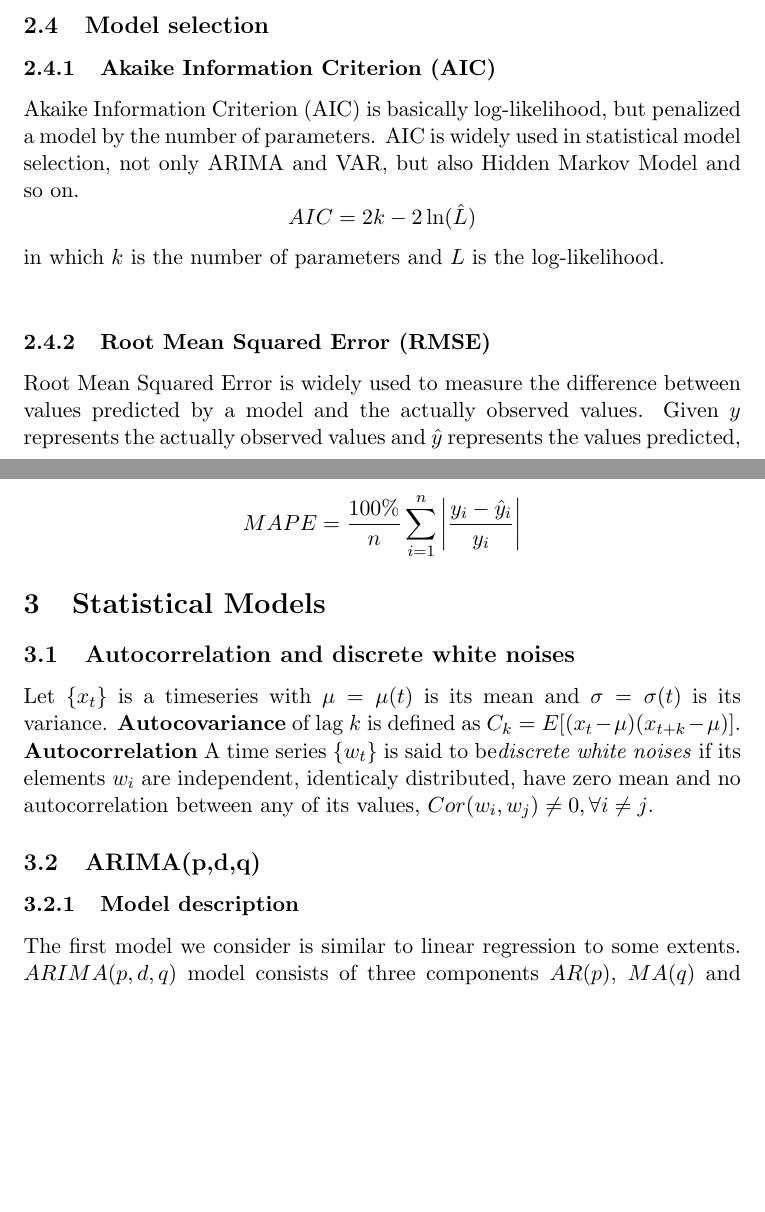
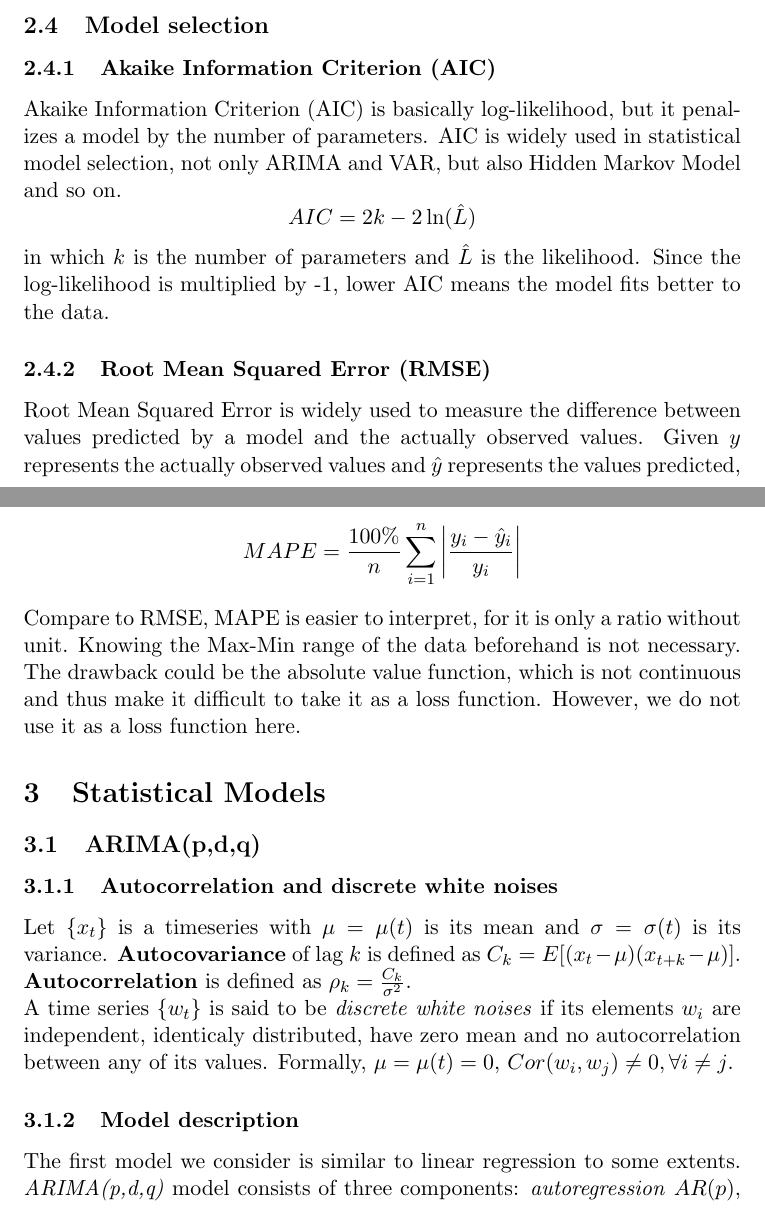
Before and after one commit to huypn12/forex-prediction, a LaTeX document (report/report.tex): two parts of pages 4 and 5 of 9, joined at a grey line, cut so that both start at the same text, the shorter picture padded with empty space. Compiled offline with pdfLaTeX.

Commit message:
progress on report

```diff
--- a/report/report.tex
+++ b/report/report.tex
@@ -84,13 +84,15 @@ dataset later for ARIMA parameter search to reduce computational effort.
 %%%%%%%%%%%%%%%%%%%%%%%%%%%%%%%%%%%%%%%%%%%%%%%%%%%%%%%%%%%%%%%%%%%%%%%%%%%%%%%%
 \subsection{Model selection}
 \subsubsection{Akaike Information Criterion (AIC)}
-Akaike Information Criterion (AIC) is basically log-likelihood, but penalized a
+Akaike Information Criterion (AIC) is basically log-likelihood, but it penalizes a
 model by the number of parameters. AIC is widely used in statistical model
 selection, not only ARIMA and VAR, but also Hidden Markov Model and so on.
 $$
 AIC = 2k -2\ln(\hat{L})
 $$
-in which $k$ is the number of parameters and $L$ is the log-likelihood.\\
+in which $k$ is the number of parameters and $\hat{L}$ is the likelihood. Since
+the log-likelihood is multiplied by -1, lower AIC means the model fits better to
+the data.
 
 \subsubsection{Root Mean Squared Error (RMSE)}
 Root Mean Squared Error is widely used to measure the difference between values
@@ -111,20 +113,25 @@ with regarding to the scale, we use Mean Absolute Percentage Error (MAPE)
 $$
 MAPE = \frac{100\%}{n}\sum  _{i=1}^{n}\left| \frac{y_i -\hat{y}_i}{y_i} \right|
 $$
+Compare to RMSE, MAPE is easier to interpret, for it is only a ratio without
+unit. Knowing the Max-Min range of the data beforehand is not necessary. The
+drawback could be the absolute value function, which is not continuous and thus
+make it difficult to take it as a loss function. However, we do not use it as a
+loss function here.
 
 %%%%%%%%%%%%%%%%%%%%%%%%%%%%%%%%%%%%%%%%%%%%%%%%%%%%%%%%%%%%%%%%%%%%%%%%%%%%%%%%
-
 \section{Statistical Models}
-\subsection{Autocorrelation and discrete white noises}
+\subsection{ARIMA(p,d,q)}
+\subsubsection{Autocorrelation and discrete white noises}
 Let $\{x_t\}$ is a timeseries with $\mu=\mu(t)$ is its mean and
 $\sigma=\sigma(t)$ is its variance. \textbf{Autocovariance} of lag $k$ is
-defined as $C_k=E[(x_t-\mu)(x_{t+k}-\mu)]$. \textbf{Autocorrelation}
-A time series $\{w_t\}$ is said to be\textit{discrete white noises} if its
+defined as $C_k=E[(x_t-\mu)(x_{t+k}-\mu)]$. \textbf{Autocorrelation} is defined
+as $\rho_k=\frac{C_k}{\sigma^2}$.\\
+A time series $\{w_t\}$ is said to be \textit{discrete white noises} if its
 elements $w_i$ are independent, identicaly distributed, have zero mean and no
-autocorrelation between any of its values, $Cor(w_i,w_j)\neq 0, \forall i \neq
-j$.
-
-\subsection{ARIMA(p,d,q)}
+autocorrelation between any of its values. Formally, $\mu=\mu(t)=0$,
+$Cor(w_i,w_j)\neq 0, \forall i \neq j$.
 \subsubsection{Model description}
 The first model we consider is similar to linear regression to some extents.
-$ARIMA(p,d,q)$ model consists of three components $AR(p)$, $MA(q)$ and
+\textit{ARIMA(p,d,q)} model consists of three components: \textit{autoregression}
+$AR(p)$, \textit{moving average} $MA(q)$ and \textit{intergrated series} $I$ of
```
Also changed, not shown: report/report.tex (23 more changed lines).
